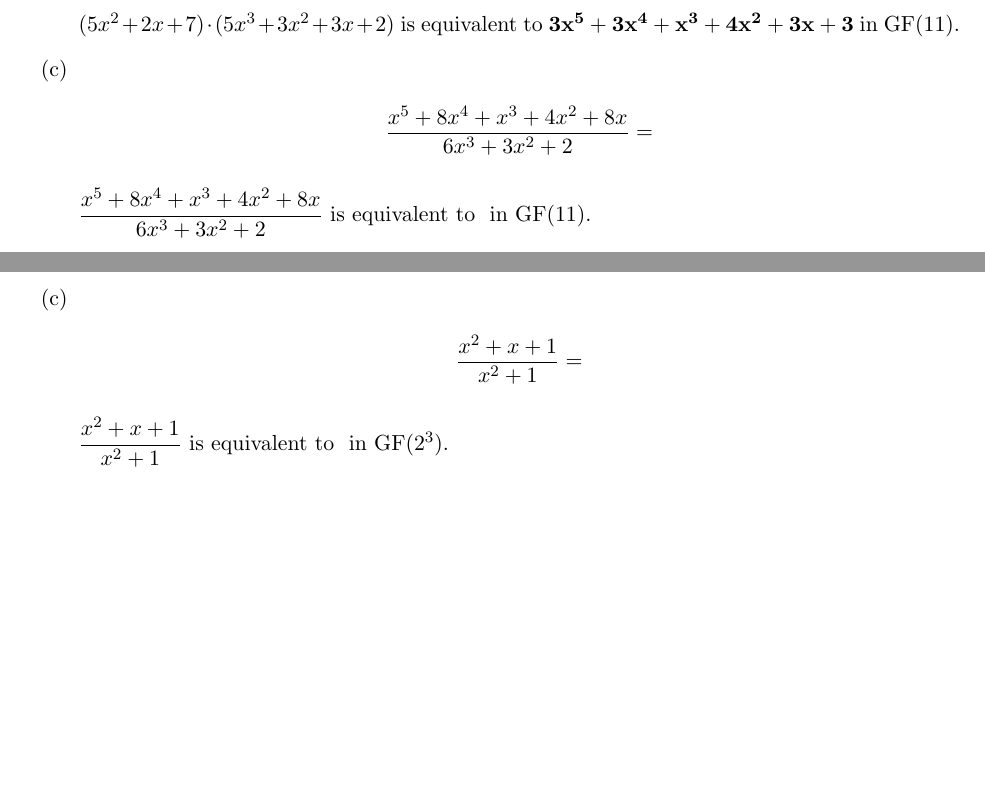
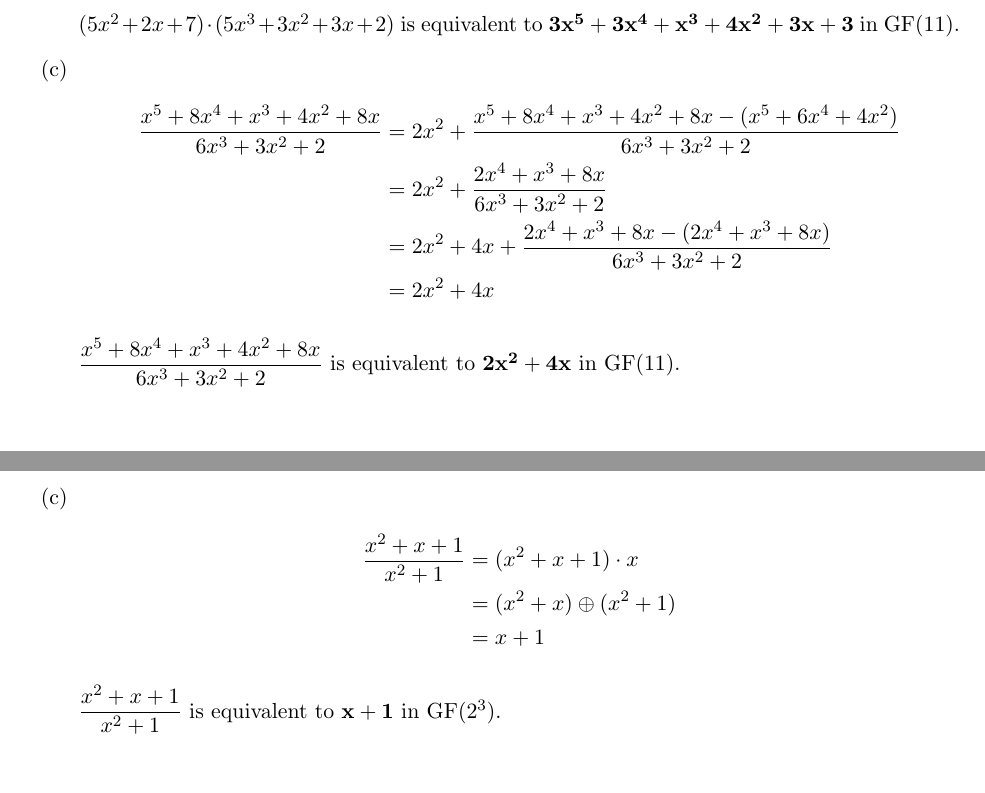
Before and after one commit to EliasTalcott/ECE404, a LaTeX problem sheet (Homework4.tex): two parts of pages 2 and 3 of 5, joined at a grey line, cut so that both start at the same text. Compiled offline with pdfLaTeX.

Commit message:
Completed PDF

```diff
--- a/Homework4.tex
+++ b/Homework4.tex
@@ -100,11 +100,17 @@ $(5x^2 + 2x + 7) \cdot (5x^3 + 3x^2 + 3x + 2)$ is equivalent to $\mathbf{3x^5 +
 \item
 \[
 	\begin{split}
-		\displaystyle{\frac{x^5 + 8x^4 + x^3 + 4x^2 + 8x}{6x^3 + 3x^2 + 2}} &=
+		\displaystyle{\frac{x^5 + 8x^4 + x^3 + 4x^2 + 8x}{6x^3 + 3x^2 + 2}} &= \displaystyle{2x^2 + \frac{x^5 + 8x^4 + x^3 + 4x^2 + 8x - (x^5 + 6x^4 + 4x^2)}{6x^3 + 3x^2 + 2}}
+		\\
+		&= \displaystyle{2x^2 + \frac{2x^4 + x^3 + 8x}{6x^3 + 3x^2 + 2}}
+		\\
+		&= \displaystyle{2x^2 + 4x + \frac{2x^4 + x^3 + 8x - (2x^4 + x^3 + 8x)}{6x^3 + 3x^2 + 2}}
+		\\
+		&= 2x^2 + 4x
 	\end{split}
 \]
 
-$\displaystyle{\frac{x^5 + 8x^4 + x^3 + 4x^2 + 8x}{6x^3 + 3x^2 + 2}}$ is equivalent to $\mathbf{}$ in GF(11).
+$\displaystyle{\frac{x^5 + 8x^4 + x^3 + 4x^2 + 8x}{6x^3 + 3x^2 + 2}}$ is equivalent to $\mathbf{2x^2 + 4x}$ in GF(11).
 
 \end{enumerate}
 
@@ -151,11 +157,15 @@ $(x^2 + 1) - (x^2 + x + 1)$ is equivalent to $\mathbf{x}$ in GF($2^3$).
 \item
 \[
 	\begin{split}
-		\displaystyle{\frac{x^2 + x + 1}{x^2 + 1}} &=
+		\displaystyle{\frac{x^2 + x + 1}{x^2 + 1}} &= (x^2 + x + 1) \cdot x
+		\\
+		&= (x^2 + x) \oplus (x^2 + 1)
+		\\
+		&= x + 1
 	\end{split}
 \]
 
-$\displaystyle{\frac{x^2 + x + 1}{x^2 + 1}}$ is equivalent to $\mathbf{}$ in GF($2^3$).
+$\displaystyle{\frac{x^2 + x + 1}{x^2 + 1}}$ is equivalent to $\mathbf{x + 1}$ in GF($2^3$).
 
 \end{enumerate}
 
```
Also changed, not shown: Homework4.pdf.
